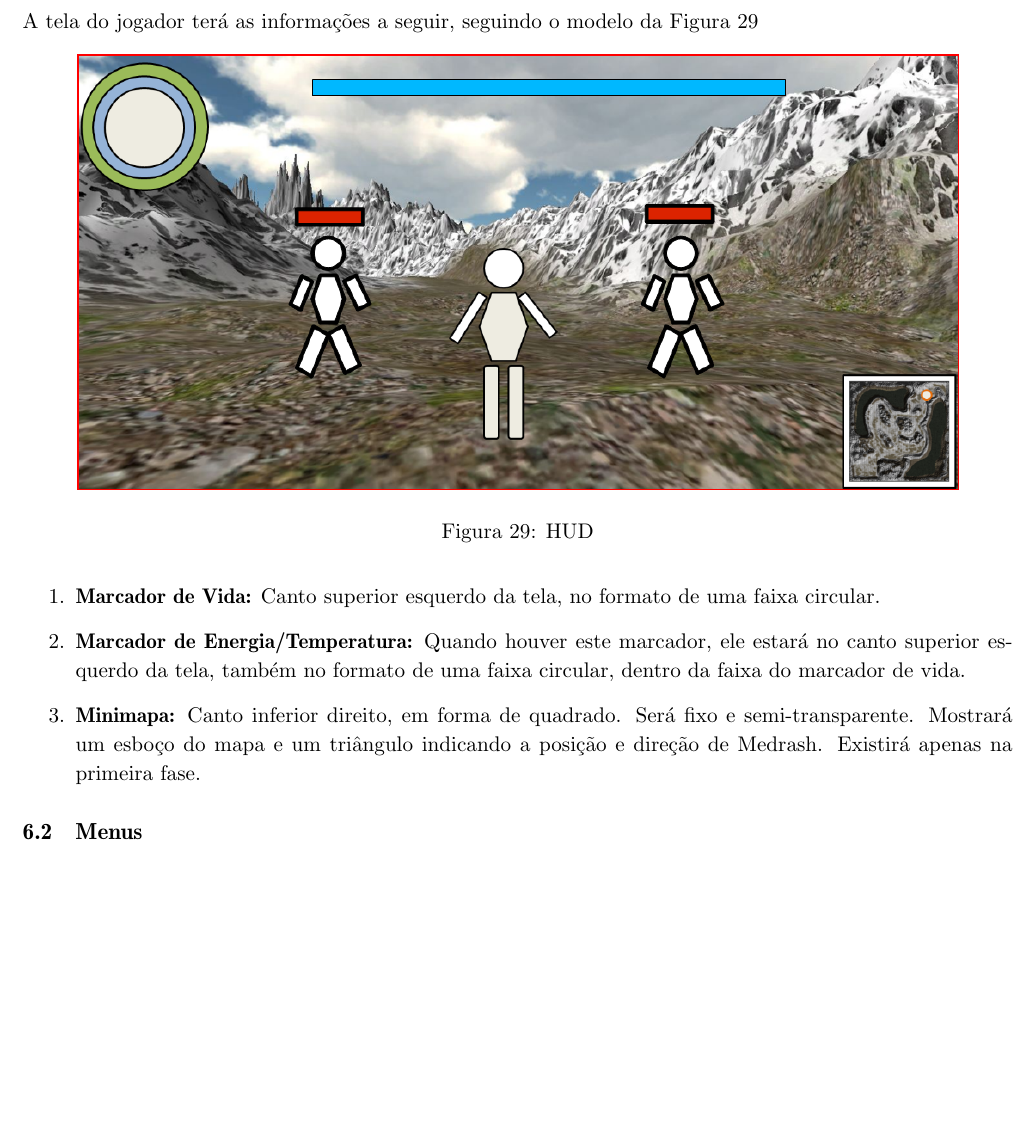
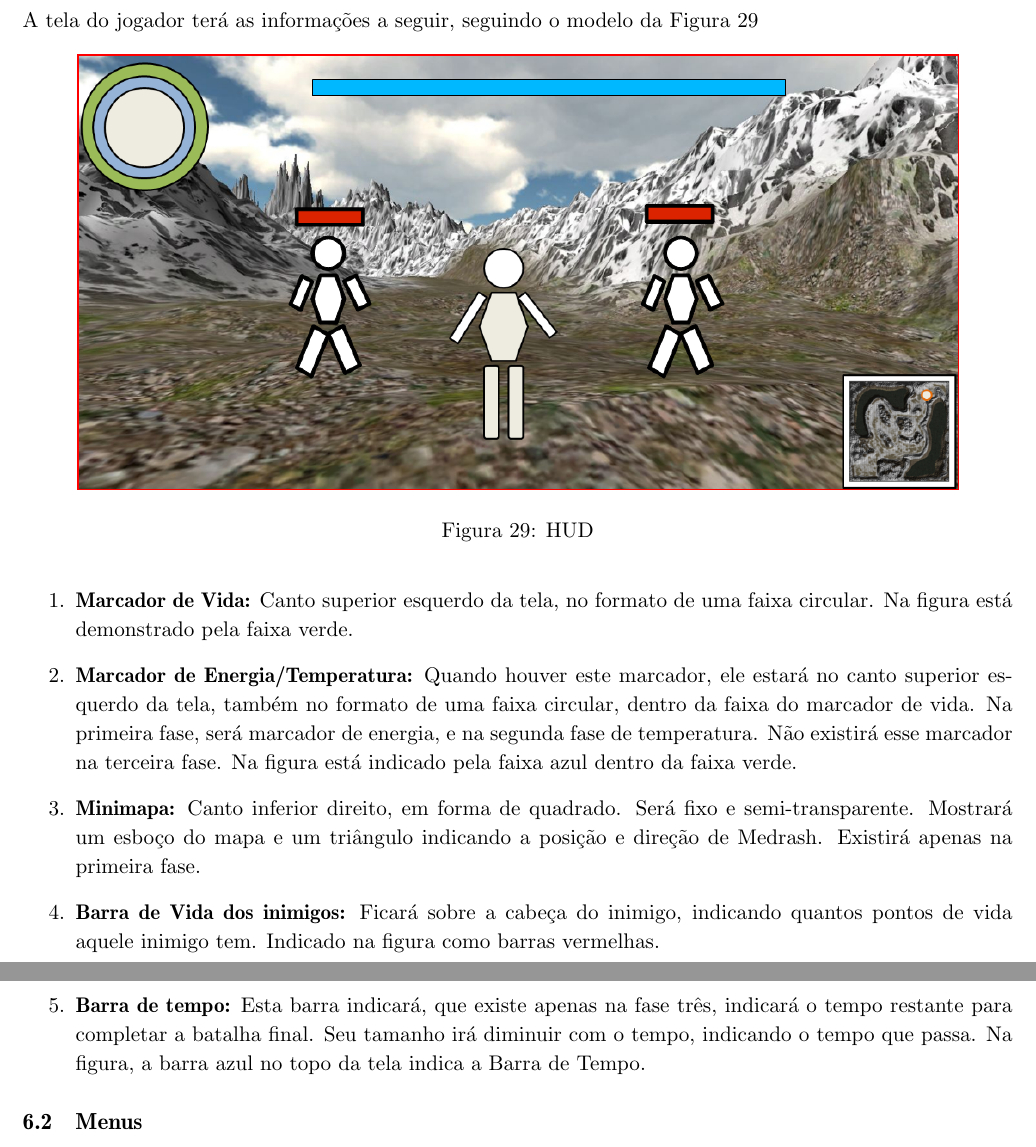
Before and after one commit to abelsiqueira/ia369-documentacao, a LaTeX document (gdd.tex, which reads interface.tex): part of page 42 of 62 before the commit and two parts of pages 42 and 43 of 62 after it, the two joined at a grey line, cut so that both start at the same text, the shorter picture padded with empty space. Compiled offline with pdfLaTeX.

Commit message:
Aumentei a interface

```diff
--- a/interface.tex
+++ b/interface.tex
@@ -15,13 +15,24 @@ Figura \ref{fig:hud}
 \end{figure}
 \begin{enumerate}
  \item {\bf Marcador de Vida:} Canto superior esquerdo da tela, no
-formato de uma faixa circular.
+formato de uma faixa circular. Na figura está demonstrado pela faixa
+verde.
  \item {\bf Marcador de Energia/Temperatura:} Quando houver este marcador,
 ele estará no canto superior esquerdo da tela, também no formato
-de uma faixa circular, dentro da faixa do marcador de vida.
+de uma faixa circular, dentro da faixa do marcador de vida. Na primeira
+fase, será marcador de energia, e na segunda fase de temperatura. Não
+existirá esse marcador na terceira fase.
+Na figura está indicado pela faixa azul dentro da faixa verde.
  \item {\bf Minimapa:} Canto inferior direito, em forma de quadrado.
 Será fixo e semi-transparente. Mostrará um esboço do mapa e um triângulo
 indicando a posição e direção de Medrash. Existirá apenas na primeira fase.
+ \item {\bf Barra de Vida dos inimigos:} Ficará sobre a cabeça do inimigo,
+indicando quantos pontos de vida aquele inimigo tem. Indicado na figura
+como barras vermelhas.
+ \item {\bf Barra de tempo:} Esta barra indicará, que existe apenas na
+fase três, indicará o tempo restante para completar a batalha final.
+Seu tamanho irá diminuir com o tempo, indicando o tempo que passa. Na
+figura, a barra azul no topo da tela indica a Barra de Tempo.
 \end{enumerate}
 
 \subsection{Menus}
```
